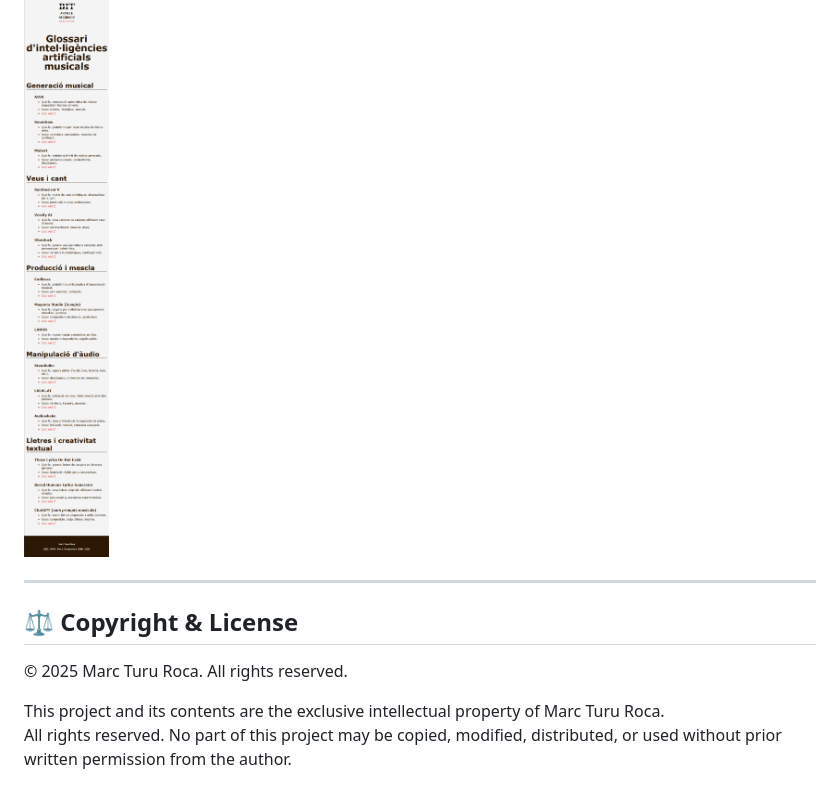
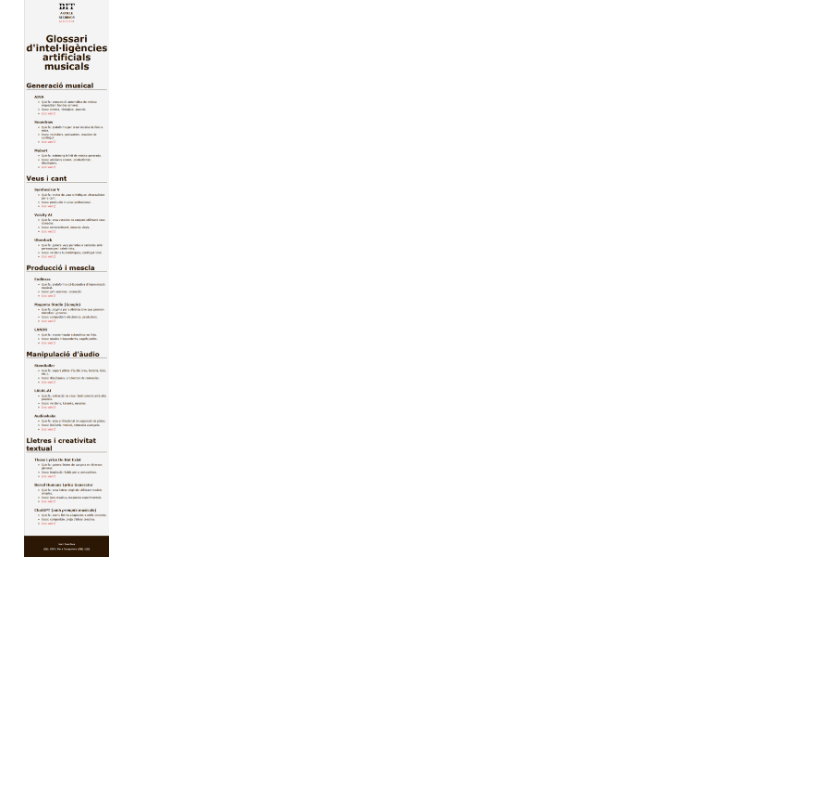
Before and after one commit to marcturu/bit-article, a Markdown page: README.md, the part around the change. Drawn GitHub-style; blank space fills up the shorter version.

```diff
--- a/README.md
+++ b/README.md
@@ -71,12 +71,3 @@ All additional documentation is in the `/DOCS` directory:
 
 ### Glossari (Mobile):
 ![Glossari(Mobile)](screenshots/Mobile_glossari.png)
-
----
-
-## ⚖️ Copyright & License
-
-© 2025 Marc Turu Roca. All rights reserved.
-
-This project and its contents are the exclusive intellectual property of Marc Turu Roca.
-All rights reserved. No part of this project may be copied, modified, distributed, or used without prior written permission from the author.
```
